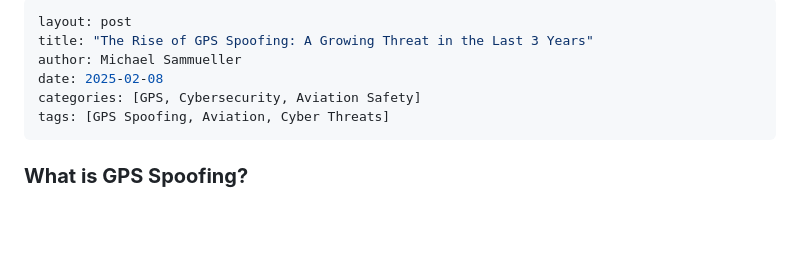
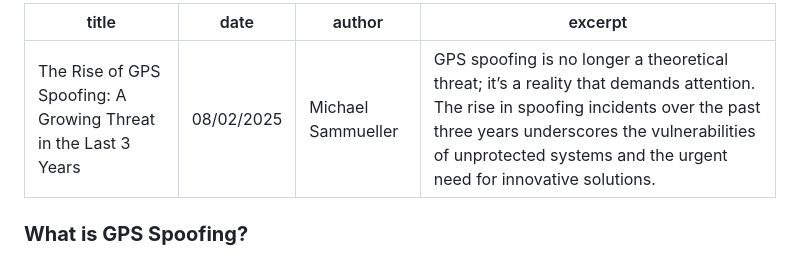
Before and after one commit to michaelsammueller/stratosentinel_website, a Markdown page: posts/rise_of_spoofing.md, the part around the change. GitHub-like rendering; blank space fills up the shorter version.

Commit message:
Update rise_of_spoofing.md
Fixed issue with blog post format.

```diff
--- a/posts/rise_of_spoofing.md
+++ b/posts/rise_of_spoofing.md
@@ -1,10 +1,8 @@
 ---
-layout: post
 title: "The Rise of GPS Spoofing: A Growing Threat in the Last 3 Years"
+date: 08/02/2025
 author: Michael Sammueller
-date: 2025-02-08
-categories: [GPS, Cybersecurity, Aviation Safety]
-tags: [GPS Spoofing, Aviation, Cyber Threats]
+excerpt: GPS spoofing is no longer a theoretical threat; it’s a reality that demands attention. The rise in spoofing incidents over the past three years underscores the vulnerabilities of unprotected systems and the urgent need for innovative solutions.
 ---
 
 ### **What is GPS Spoofing?**
```
